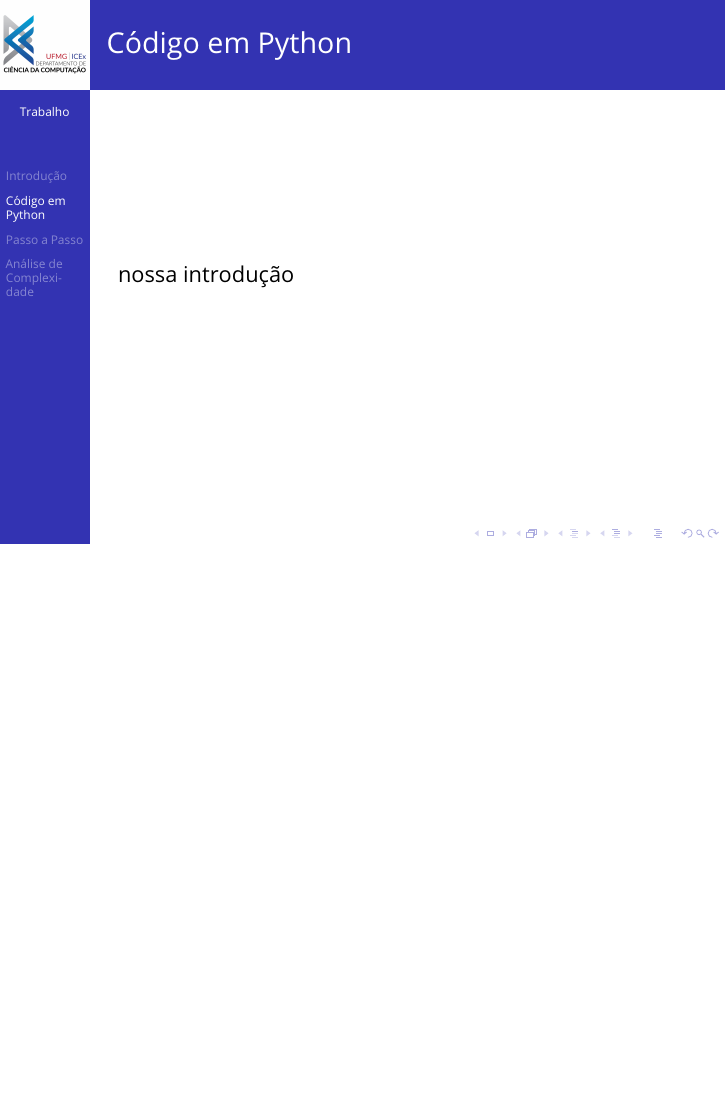
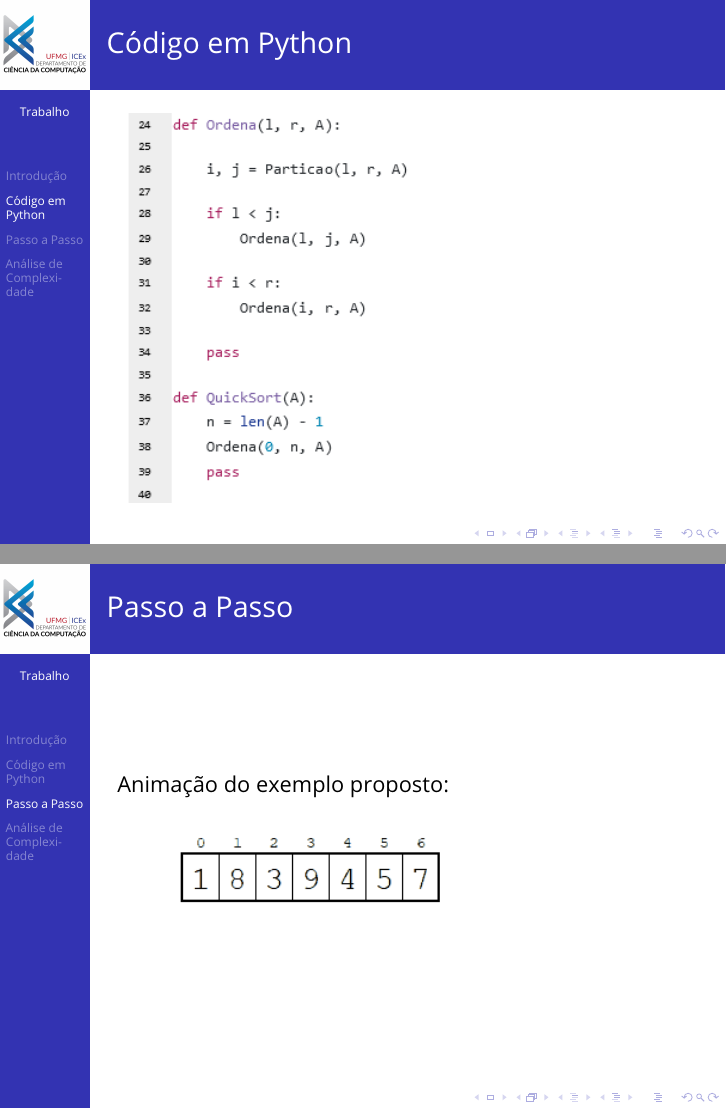
Before and after one commit to mauricioms/ambientes_computacao, LaTeX slides (Slide/main.tex): page 4 of 11 before the commit and pages 4 and 10 of 12 after it, the two joined at a grey line, the shorter picture padded with empty space. Compiled offline with pdfLaTeX.

Commit message:
Atuaizando Slide.

```diff
--- a/Slide/main.tex
+++ b/Slide/main.tex
@@ -28,6 +28,13 @@
 
 \usepackage{booktabs} % Allows the use of \toprule, \midrule and \bottomrule for better rules in tables
 \usepackage{animate}
+\usepackage{quoting}
+
+\usepackage{algorithm}
+\usepackage{algpseudocode}
+\usepackage{listings}
+\renewcommand{\lstlistingname}{Algoritimo}
+\usepackage{multirow}
 
 %----------------------------------------------------------------------------------------
 %	SELECT LAYOUT THEME
@@ -206,9 +213,12 @@
 \section{Código em Python}
 \begin{frame}
 	\frametitle{Código em Python}
+	\includegraphics[width=0.6\linewidth]{quick_sort_in_python_ordena}
+\end{frame}
 
-	nossa introdução
-
+\begin{frame}
+	\frametitle{Código em Python}
+	\includegraphics[width=0.7\linewidth]{quick_sort_in_python_particao}
 \end{frame}
 
 \section{Passo a Passo}
@@ -230,7 +240,13 @@
 \end{frame}
 \begin{frame}
 	\frametitle{Passo a Passo}
+	\justifying
+
+	Animação do exemplo proposto:
+
+	\begin{center}
 	\animategraphics[loop,width=10cm]{0.5}{an-}{0}{47}
+	\end{center}
 \end{frame}
 
 \section{Análise de Complexidade}
```
Also changed, not shown: Slide/images/quick_sort_in_python.png (added), Slide/images/quick_sort_in_python_ordena.png (added), Slide/images/quick_sort_in_python_particao.png (added), Slide/main.pdf.
